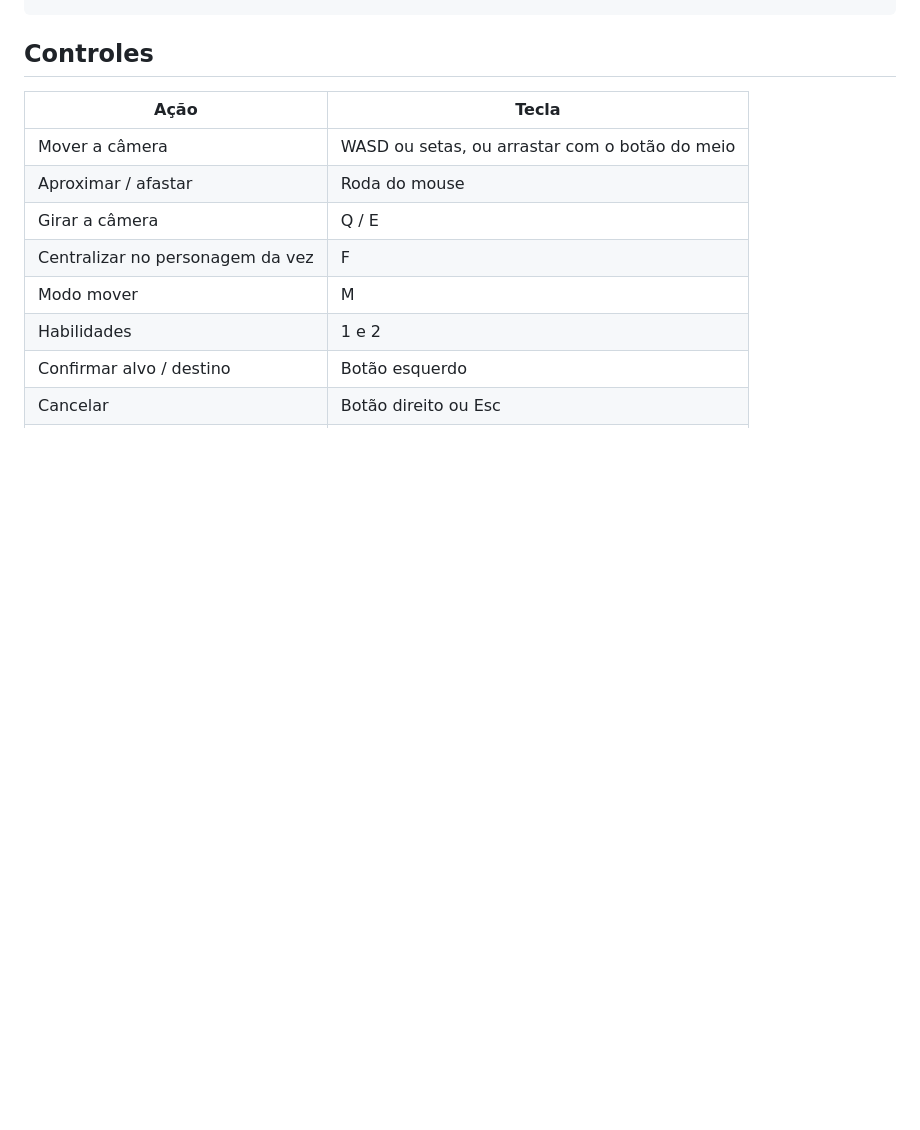
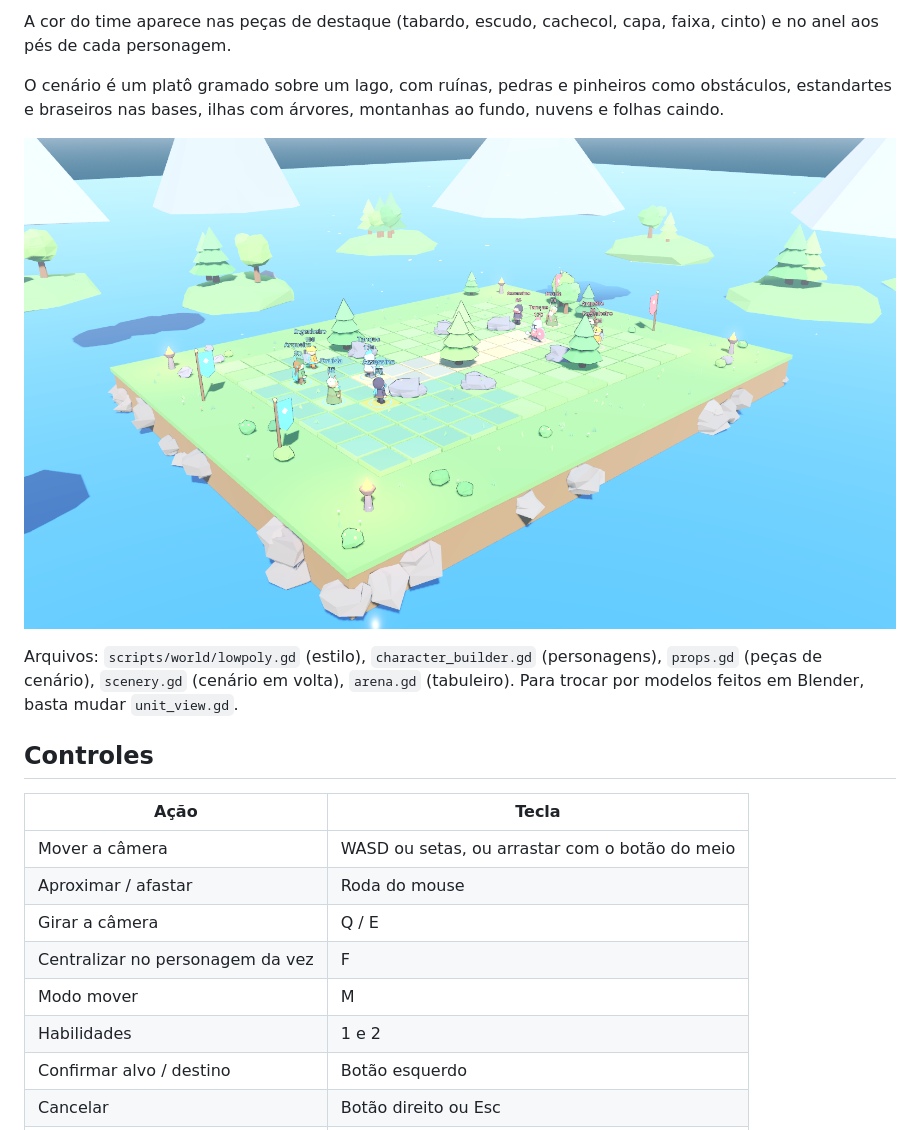
Before and after one commit to n3shn3sh/kopa, a Markdown page: README.md, the part around one of its changes. Drawn GitHub-style; pictures changed too: docs/vitrine_cenario.png (added); blank space fills up the shorter version.

```diff
--- a/README.md
+++ b/README.md
@@ -20,3 +40,14 @@ godot --path . -- --autoplay
+A cor do time aparece nas peças de destaque (tabardo, escudo, cachecol, capa, faixa, cinto)
+e no anel aos pés de cada personagem.
+
+O cenário é um platô gramado sobre um lago, com ruínas, pedras e pinheiros como obstáculos,
+estandartes e braseiros nas bases, ilhas com árvores, montanhas ao fundo, nuvens e folhas caindo.
+
+![Cenário](docs/vitrine_cenario.png)
+
+Arquivos: `scripts/world/lowpoly.gd` (estilo), `character_builder.gd` (personagens),
+`props.gd` (peças de cenário), `scenery.gd` (cenário em volta), `arena.gd` (tabuleiro).
+Para trocar por modelos feitos em Blender, basta mudar `unit_view.gd`.
 
 ## Controles
 
```
Also changed, not shown: other parts of README.md (+21 -1 lines), docs/vitrine_close.png (added), docs/vitrine_personagens.png (added), 8 other files.
